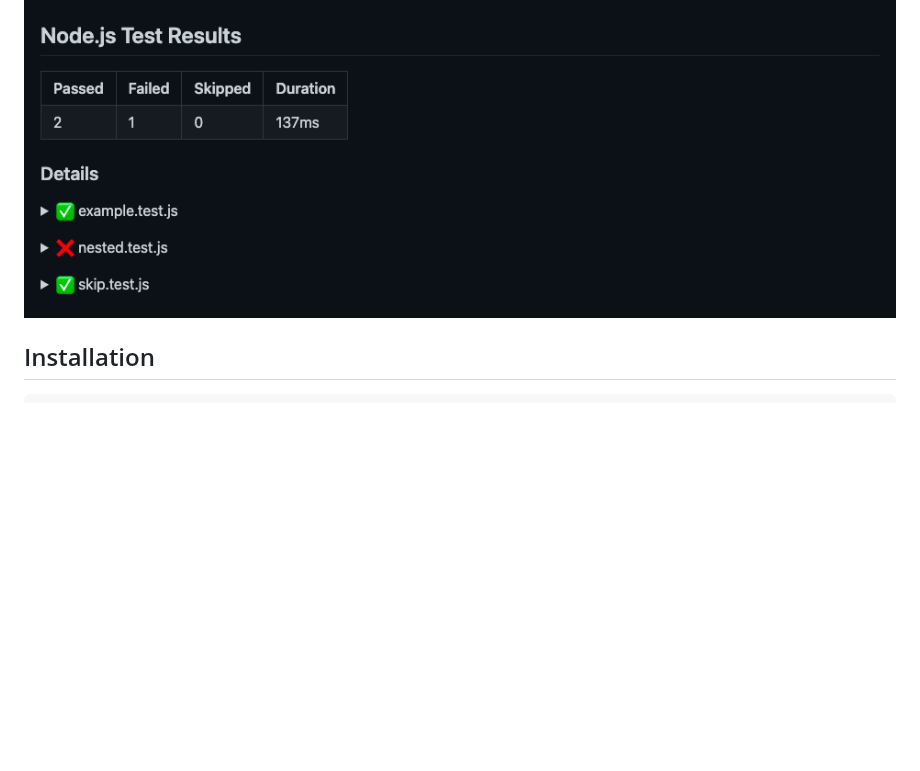
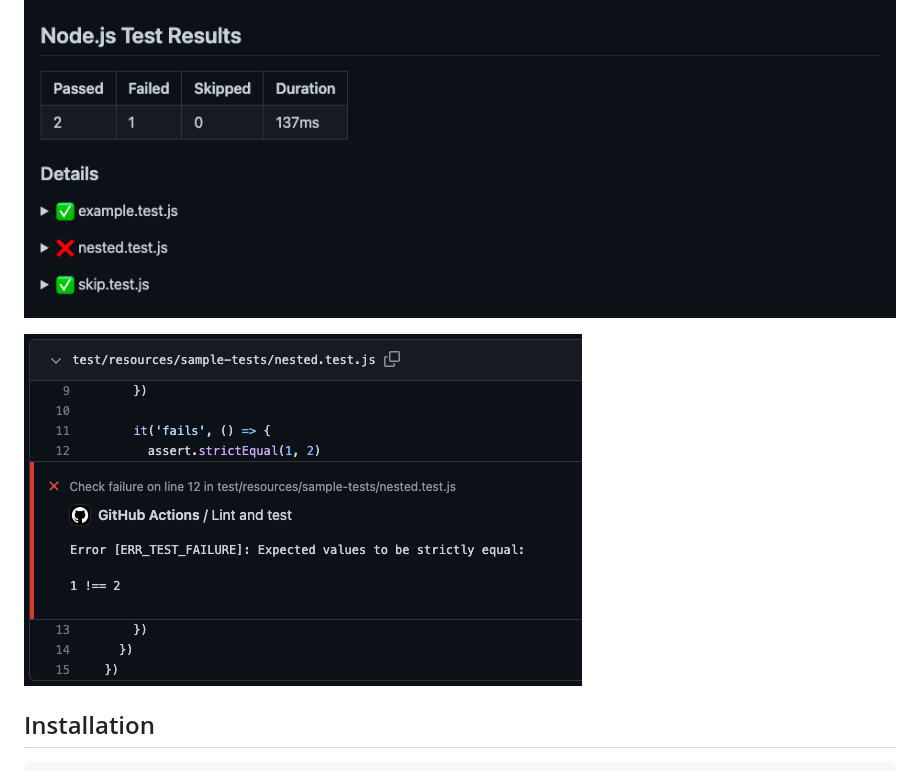
Before and after one commit to nearform/node-test-github-reporter, a Markdown page: README.md, the part around the change. Rendered like a GitHub page; pictures changed too: docs/annotation.png (added); blank space fills up the shorter version.

```diff
--- a/README.md
+++ b/README.md
@@ -5,6 +5,8 @@
 A GitHub test reporter for the Node.js test runner
 
 ![Summary](docs/summary.png)
+
+![Annotation](docs/annotation.png)
 
 ## Installation
 
```
Also changed, not shown: 4 other files.
